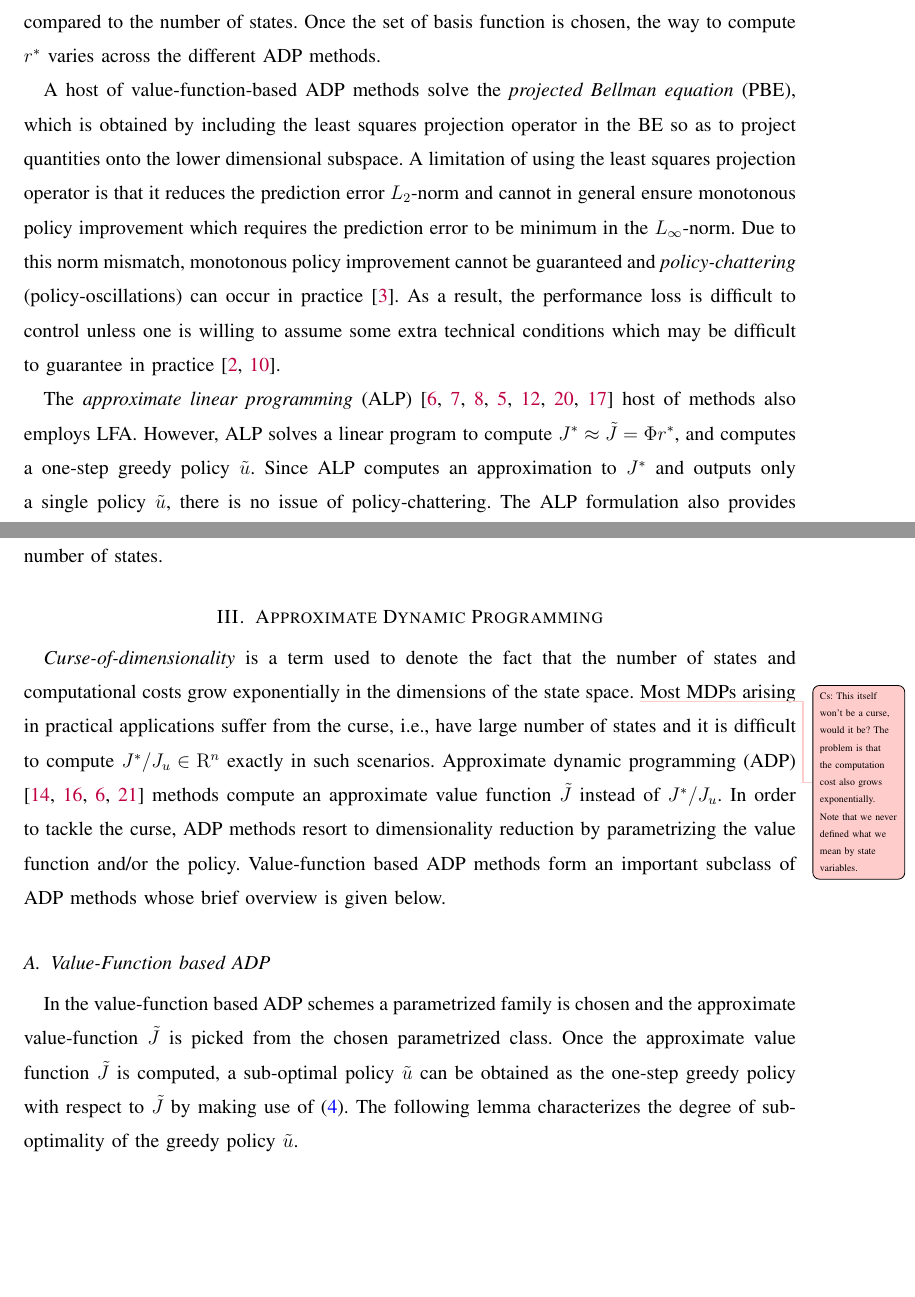
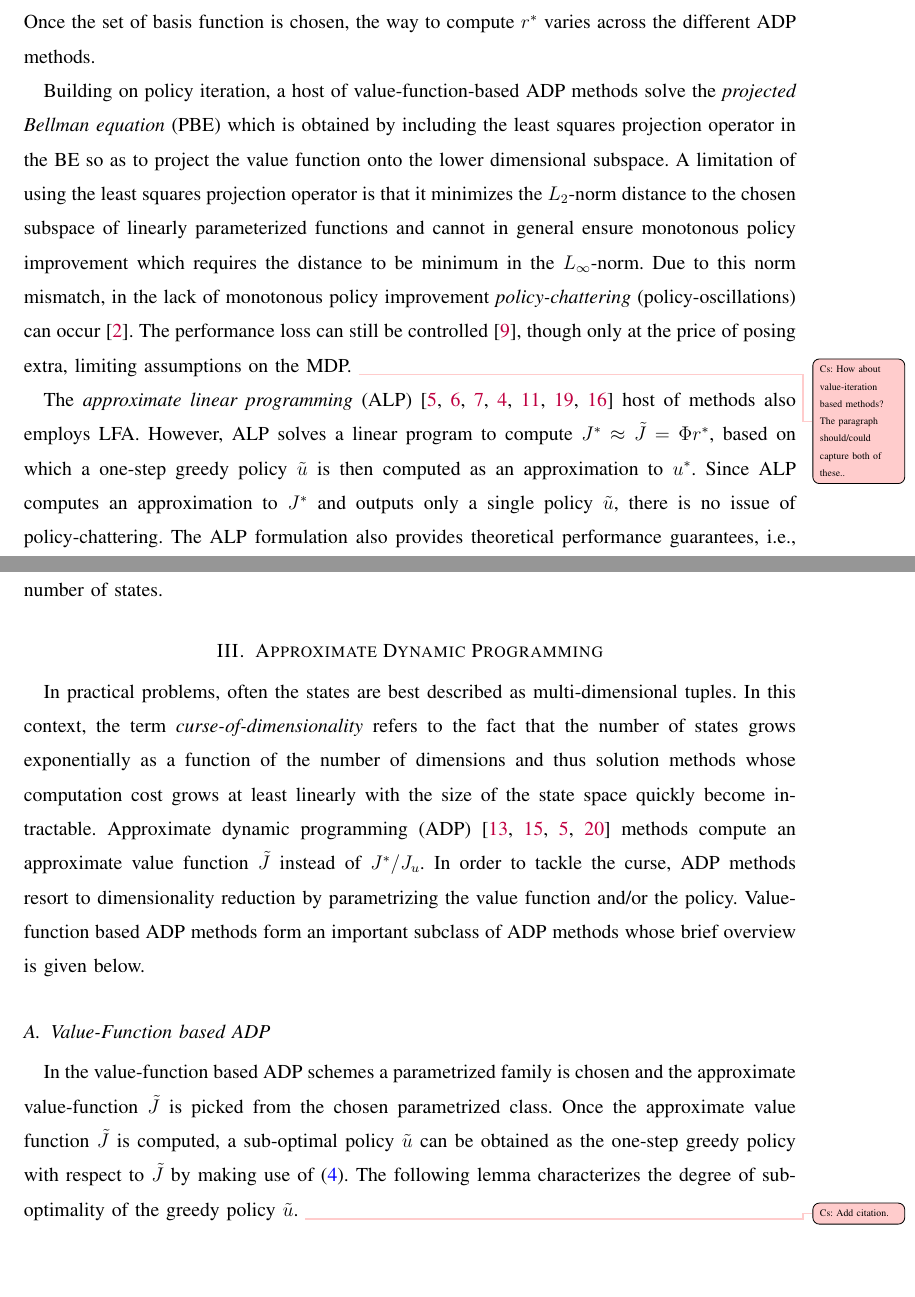
Before and after one commit to Szepi/generalized_linprog, a LaTeX paper (autocontgrlp.tex, which reads adp.tex, intro.tex): two parts of pages 3 and 8 of 32 before the commit and two parts of pages 3 and 8 of 33 after it, joined at a grey line, cut so that both start at the same text, the shorter picture padded with empty space. Compiled offline with pdfLaTeX.

Commit message:
Refining the meaning of DP, making the intro more precise

```diff
--- a/adp.tex
+++ b/adp.tex
@@ -1,12 +1,18 @@
 %!TEX root =  autocontgrlp.tex
 \section{Approximate Dynamic Programming}
-\emph{Curse-of-dimensionality} is a term used to denote the fact that the number of states and computational costs grow exponentially in the dimensions of the state space. \todoc{This itself won't be a curse, would it be? The problem is that the computation cost also grows exponentially. Note that we never defined what we mean by state variables.}
-Most MDPs arising in practical applications suffer from the curse, i.e., have large number of states and it is difficult to compute $J^*/J_u\in \R^n$ exactly in such scenarios. Approximate dynamic programming (ADP) \cite{lspi,lspe,ALP,wang2014approximate} methods compute an approximate value function $\tilde{J}$ instead of $J^*/J_u$. In order to tackle the curse, ADP methods resort to dimensionality reduction by parametrizing the value function and/or the policy. Value-function based ADP methods form an important subclass of ADP methods whose brief overview is given below.
+In practical problems, often the states are best described as multi-dimensional tuples.
+In this context, the term \emph{curse-of-dimensionality} refers to the fact that the number of states
+	grows exponentially as a function of the number of dimensions
+	and thus solution methods whose computation cost grows at least linearly with the size of the state space
+	quickly become intractable.
+%Most MDPs arising in practical applications suffer from the curse, i.e., have large number of states and it is difficult to compute $J^*/J_u\in \R^n$ exactly in such scenarios.
+Approximate dynamic programming (ADP) \cite{lspi,lspe,ALP,wang2014approximate} methods compute an approximate value function $\tilde{J}$ instead of $J^*/J_u$.
+In order to tackle the curse, ADP methods resort to dimensionality reduction by parametrizing the value function and/or the policy. Value-function based ADP methods form an important subclass of ADP methods whose brief overview is given below.
 
 \subsection{Value-Function based ADP}
 In the value-function based ADP schemes a parametrized family is chosen and the approximate value-function $\tilde{J}$ is picked from the chosen parametrized class.
 Once the approximate value function $\tilde{J}$ is computed, a sub-optimal policy $\tilde{u}$ can be obtained as the one-step greedy policy with respect to $\tilde{J}$ by making use of \eqref{subpol}.
-The following lemma characterizes the degree of sub-optimality of the greedy policy $\tilde{u}$.
+The following lemma characterizes the degree of sub-optimality of the greedy policy $\tilde{u}$. \todoc{Add citation.}
 \begin{lemma}\label{subopt}
 Let $\tilde{J}$ be the approximate value function and $\tilde{u}$ be as in \eqref{subpol}, then
 \begin{align}
--- a/intro.tex
+++ b/intro.tex
@@ -46,23 +50,25 @@ Computational advantage (in terms of the number of unknowns)
 Once the set of basis function is chosen,
 	the way to compute $r^*$ varies across the different ADP methods.
 
-A host of value-function-based ADP methods solve
-	the \emph{projected Bellman equation} (PBE),
+Building on policy iteration, a host of value-function-based ADP methods solve
+	the \emph{projected Bellman equation} (PBE)
 	which is obtained by including the least squares projection operator in the BE
-	so as to project quantities onto the lower dimensional subspace.
+	so as to project the value function onto the lower dimensional subspace.
 A limitation of using the least squares projection operator is that
-	it reduces the prediction error $L_2$-norm and cannot in general ensure monotonous policy improvement
-	which requires the prediction error to be minimum in the $L_\infty$-norm.
-Due to this norm mismatch, monotonous policy improvement cannot be guaranteed
-	and \emph{policy-chattering} (policy-oscillations) can occur in practice \cite{dpchapter}.
-As a result, the performance loss is difficult to control unless
-	one is willing to assume some extra technical conditions which may be difficult to guarantee in practice
-	\cite{anszemu:mlj07,FaMuSz10}.
+	it minimizes the $L_2$-norm distance to the chosen subspace of linearly parameterized functions
+	and cannot in general ensure monotonous policy improvement
+	which requires the distance to be minimum in the $L_\infty$-norm.
+Due to this norm mismatch, in the lack of monotonous policy improvement
+	\emph{policy-chattering} (policy-oscillations) can occur \cite{dpchapter}.
+The performance loss can still be controlled \cite{FaMuSz10},
+	though only at the price of posing extra, limiting assumptions on the MDP.
+	\todoc{How about value-iteration based methods? The paragraph
+	should/could capture both of these..}
 
 The \emph{approximate linear programming} (ALP) \cite{ALP,CS,SALP,ALP-Bor,gkp,fs,npalp} host of methods
 	also employs LFA.
 However, ALP solves a linear program to compute $J^*\approx\tilde{J}=\Phi r^*$,
-	and computes a one-step greedy policy $\tilde{u}$.
+	based on which a one-step greedy policy $\tilde{u}$ is then computed as an approximation to $u^*$.
 Since ALP computes an approximation to $J^*$ and outputs only a single policy $\tilde{u}$,
 	there is no issue of policy-chattering.
 The ALP formulation also provides theoretical performance guarantees,
```
Also changed, not shown: alubp.tex (+3 -3 lines), intro.tex (20 more changed lines).
